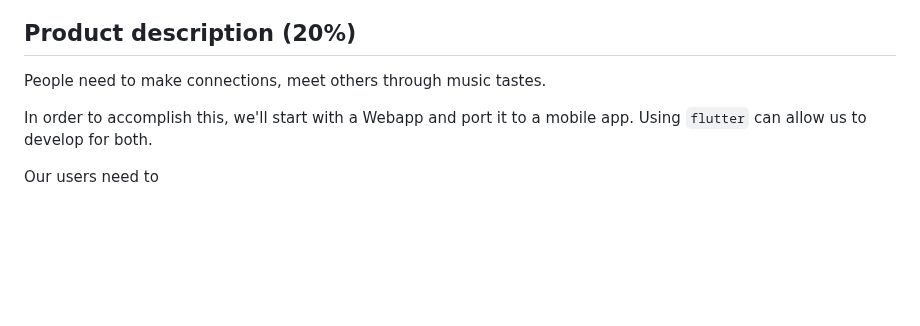
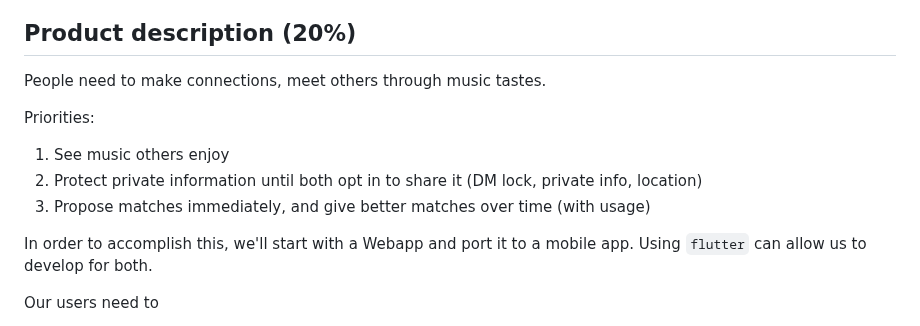
Before and after one commit to karlabelem/Duet, a Markdown page: ProjectDescription.md, the part around the change. Rendered like a GitHub page; blank space fills up the shorter version.

Commit message:
Update ProjectDescription.md
usage

```diff
--- a/ProjectDescription.md
+++ b/ProjectDescription.md
@@ -2,6 +2,11 @@
 
 ## Product description (20%)
 People need to make connections, meet others through music tastes.
+
+Priorities:
+1. See music others enjoy
+2. Protect private information until both opt in to share it (DM lock, private info, location)
+3. Propose matches immediately, and give better matches over time (with usage)
 
 In order to accomplish this, we'll start with a Webapp and port it to a mobile app. Using `flutter` can allow us to develop for both.
 
```
